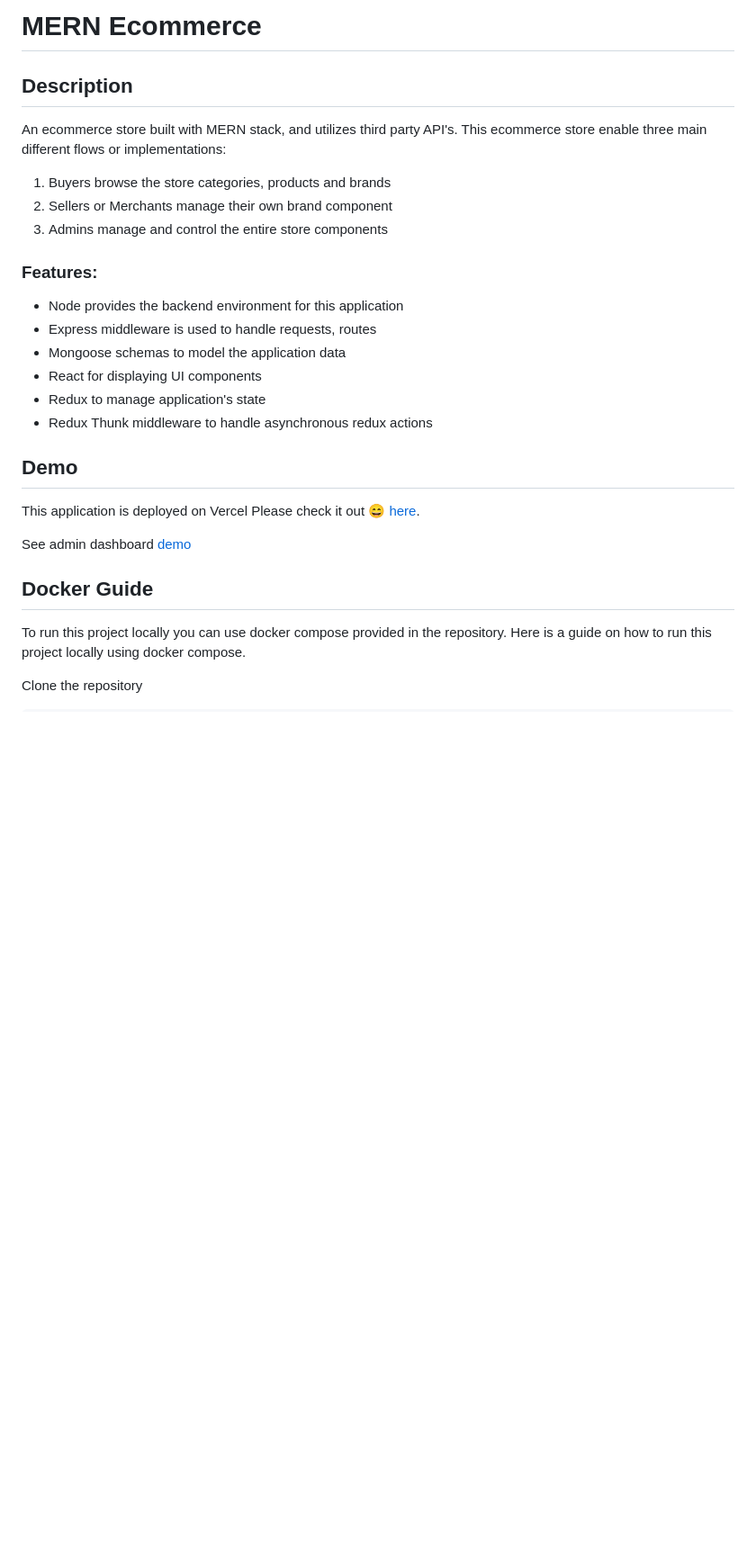
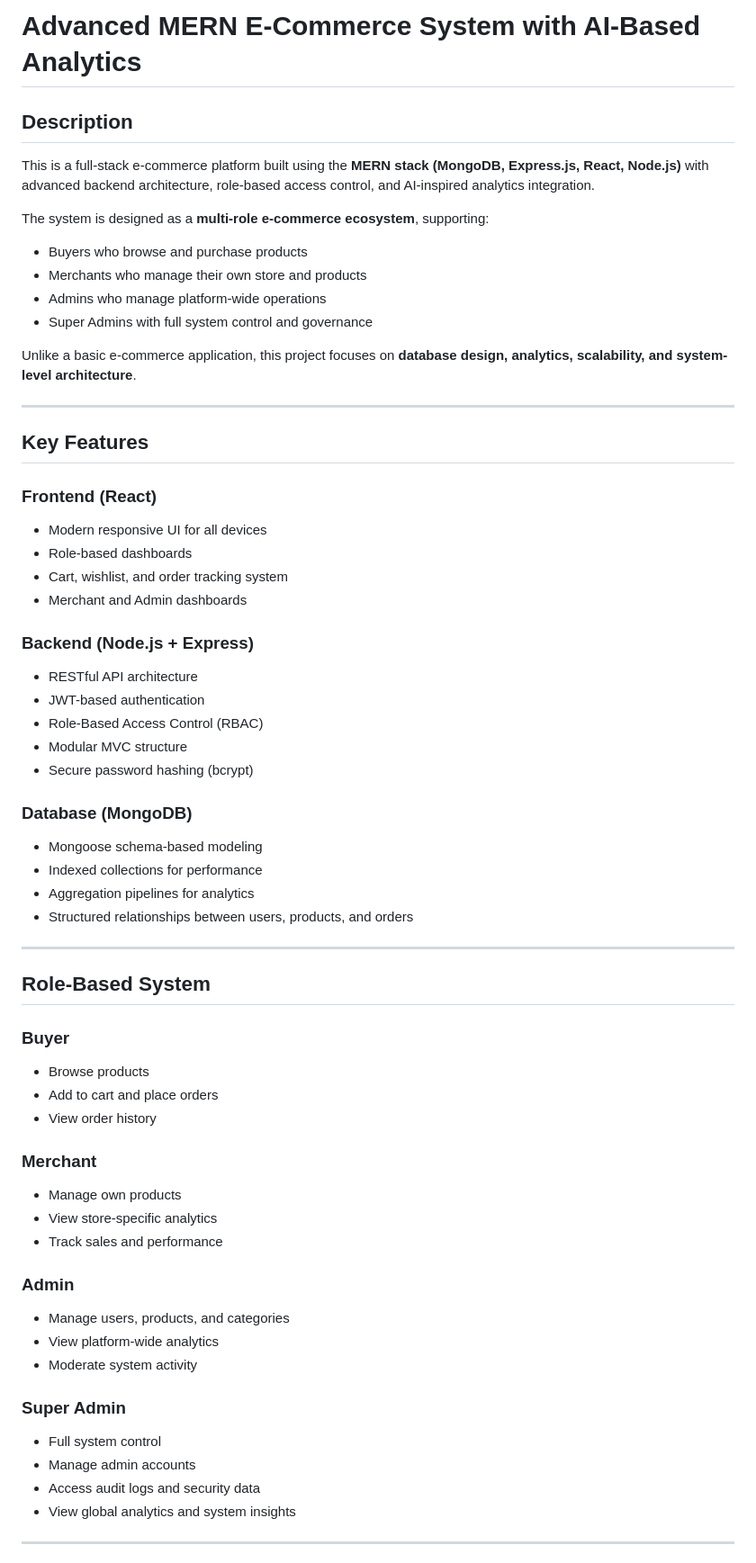
Before and after one commit to Shuja81/AI-Based-MERN-Ecommerce-Full-Stack-Web-App, a Markdown page: README.md, the part around one of its changes. Shown at 90% size. GitHub-like rendering; blank space fills up the shorter version.

```diff
--- a/README.md
+++ b/README.md
@@ -1,30 +1,72 @@
-# MERN Ecommerce
+# Advanced MERN E-Commerce System with AI-Based Analytics
 
 ## Description
 
-An ecommerce store built with MERN stack, and utilizes third party API's. This ecommerce store enable three main different flows or implementations:
+This is a full-stack e-commerce platform built using the **MERN stack (MongoDB, Express.js, React, Node.js)** with advanced backend architecture, role-based access control, and AI-inspired analytics integration.
 
-1. Buyers browse the store categories, products and brands
-2. Sellers or Merchants manage their own brand component
-3. Admins manage and control the entire store components
+The system is designed as a **multi-role e-commerce ecosystem**, supporting:
 
-### Features:
+- Buyers who browse and purchase products
+- Merchants who manage their own store and products
+- Admins who manage platform-wide operations
+- Super Admins with full system control and governance
 
-  * Node provides the backend environment for this application
-  * Express middleware is used to handle requests, routes
-  * Mongoose schemas to model the application data
-  * React for displaying UI components
-  * Redux to manage application's state
-  * Redux Thunk middleware to handle asynchronous redux actions
+Unlike a basic e-commerce application, this project focuses on **database design, analytics, scalability, and system-level architecture**.
 
-## Demo
+---
 
-This application is deployed on Vercel Please check it out :smile: [here](https://mern-store-gold.vercel.app).
+## Key Features
 
-See admin dashboard [demo](https://mernstore-bucket.s3.us-east-2.amazonaws.com/admin.mp4)
+### Frontend (React)
 
-## Docker Guide
+- Modern responsive UI for all devices
+- Role-based dashboards
+- Cart, wishlist, and order tracking system
+- Merchant and Admin dashboards
 
-To run this project locally you can use docker compose provided in the repository. Here is a guide on how to run this project locally using docker compose.
+### Backend (Node.js + Express)
 
-Clone the repository
+- RESTful API architecture
+- JWT-based authentication
+- Role-Based Access Control (RBAC)
+- Modular MVC structure
+- Secure password hashing (bcrypt)
+
+### Database (MongoDB)
+
+- Mongoose schema-based modeling
+- Indexed collections for performance
+- Aggregation pipelines for analytics
+- Structured relationships between users, products, and orders
+
+---
+
+## Role-Based System
+
+### Buyer
+
+- Browse products
+- Add to cart and place orders
+- View order history
+
+### Merchant
+
+- Manage own products
+- View store-specific analytics
+- Track sales and performance
+
+### Admin
+
+- Manage users, products, and categories
+- View platform-wide analytics
+- Moderate system activity
+
+### Super Admin
+
+- Full system control
+- Manage admin accounts
+- Access audit logs and security data
+- View global analytics and system insights
+
+---
+
```
Also changed, not shown: other parts of README.md (+107 -95 lines).
